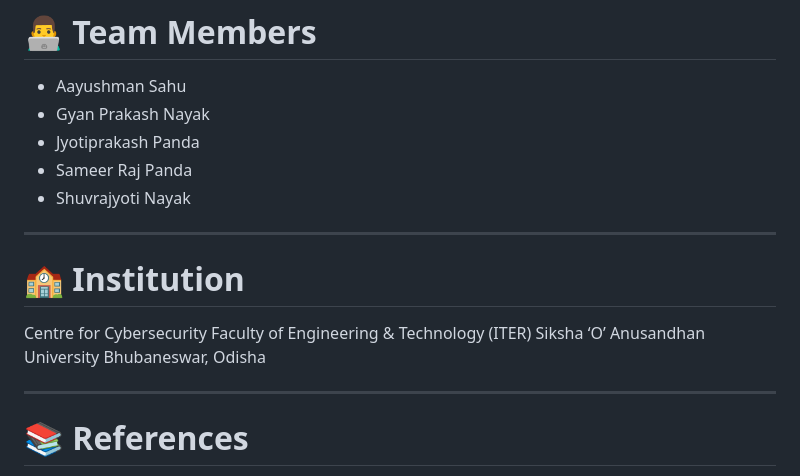
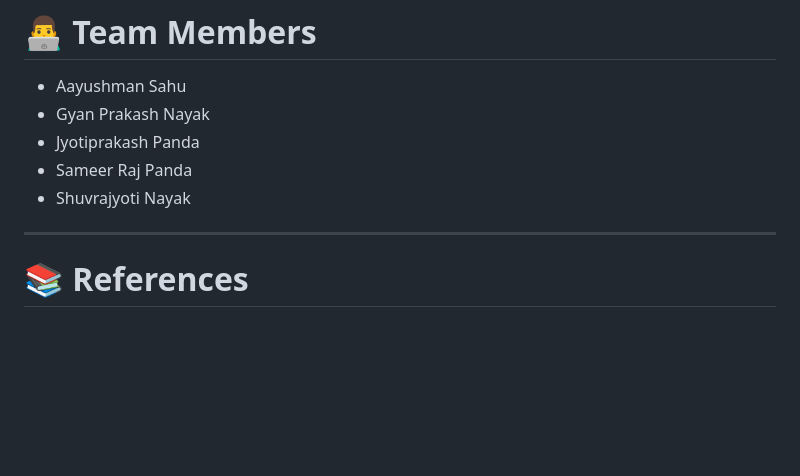
Before and after one commit to Shuvra-458/MIDGUARD, a Markdown page: README.md, the part around the change. Drawn GitHub-style; blank space fills up the shorter version.

Commit message:
Remove institution section from README
Removed institution details from the README.

```diff
--- a/README.md
+++ b/README.md
@@ -433,14 +433,6 @@ GET /soc
 
 ---
 
-# 🏫 Institution
-
-Centre for Cybersecurity
-Faculty of Engineering & Technology (ITER)
-Siksha ‘O’ Anusandhan University
-Bhubaneswar, Odisha
-
----
 
 # 📚 References
 
```
